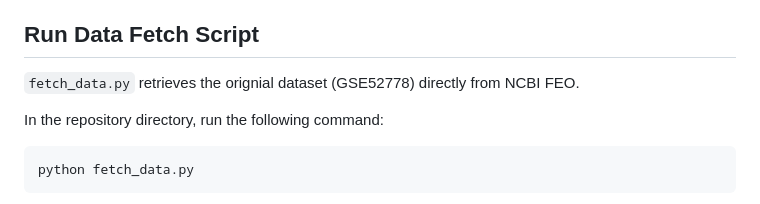
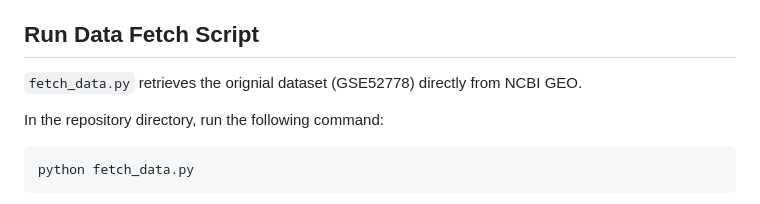
Before and after one commit to taylordimenna/lab2-analysis-notebook, a Markdown page: README.md, the part around the change. Rendered like a GitHub page.

Commit message:
Fix spelling error

````diff
--- a/README.md
+++ b/README.md
@@ -76,7 +76,7 @@ In the notebook:
 3. Confirm that all cells were executed without errors.
 
 ## Run Data Fetch Script
-```fetch_data.py``` retrieves the orignial dataset (GSE52778) directly from NCBI FEO.
+```fetch_data.py``` retrieves the orignial dataset (GSE52778) directly from NCBI GEO.
 
 In the repository directory, run the following command:
 
````
